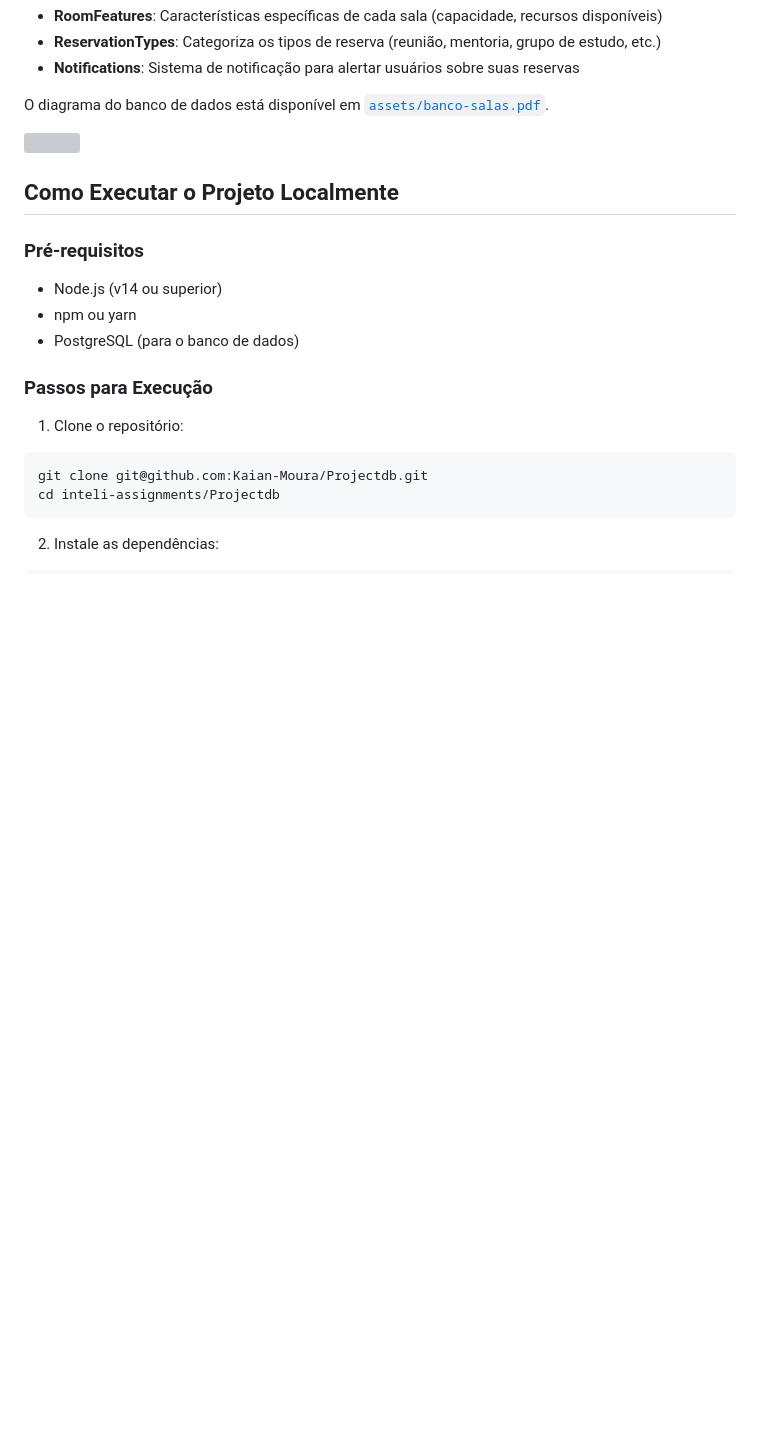
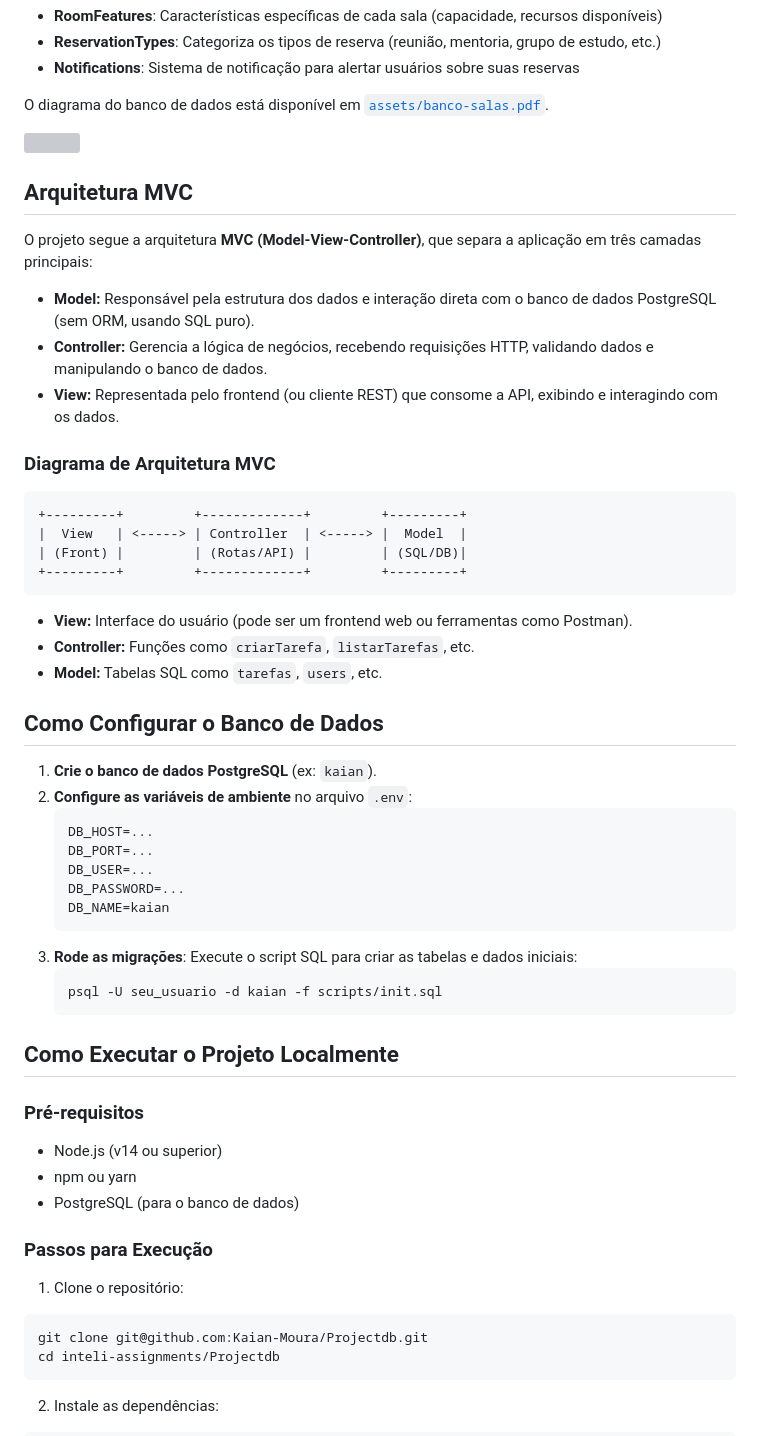
Before and after one commit to Kaian-Moura/Projectdb, a Markdown page: readme.md, the part around the change printed below. Drawn GitHub-style; blank space fills up the shorter version; grey boxes are pictures that could not be loaded.

Commit message:
docs: atualização do readme

````diff
--- a/readme.md
+++ b/readme.md
@@ -58,6 +58,44 @@ O sistema utiliza um banco de dados relacional com as seguintes entidades princi
 O diagrama do banco de dados está disponível em <a href="./assets/banco-salas.pdf">`assets/banco-salas.pdf`</a>.<br>
 
 <img src="./assets/banco-salas.svg">
+
+## Arquitetura MVC
+
+O projeto segue a arquitetura **MVC (Model-View-Controller)**, que separa a aplicação em três camadas principais:
+
+- **Model:** Responsável pela estrutura dos dados e interação direta com o banco de dados PostgreSQL (sem ORM, usando SQL puro).
+- **Controller:** Gerencia a lógica de negócios, recebendo requisições HTTP, validando dados e manipulando o banco de dados.
+- **View:** Representada pelo frontend (ou cliente REST) que consome a API, exibindo e interagindo com os dados.
+
+### Diagrama de Arquitetura MVC
+
+```plaintext
++---------+         +-------------+         +---------+
+|  View   | <-----> | Controller  | <-----> |  Model  |
+| (Front) |         | (Rotas/API) |         | (SQL/DB)|
++---------+         +-------------+         +---------+
+```
+
+- **View:** Interface do usuário (pode ser um frontend web ou ferramentas como Postman).
+- **Controller:** Funções como `criarTarefa`, `listarTarefas`, etc.
+- **Model:** Tabelas SQL como `tarefas`, `users`, etc.
+
+## Como Configurar o Banco de Dados
+
+1. **Crie o banco de dados PostgreSQL** (ex: `kaian`).
+2. **Configure as variáveis de ambiente** no arquivo `.env`:
+   ```
+   DB_HOST=...
+   DB_PORT=...
+   DB_USER=...
+   DB_PASSWORD=...
+   DB_NAME=kaian
+   ```
+3. **Rode as migrações**:
+   Execute o script SQL para criar as tabelas e dados iniciais:
+   ```bash
+   psql -U seu_usuario -d kaian -f scripts/init.sql
+   ```
 
 ## Como Executar o Projeto Localmente
 
````
Also changed, not shown: other parts of readme.md (+23 -0 lines).
